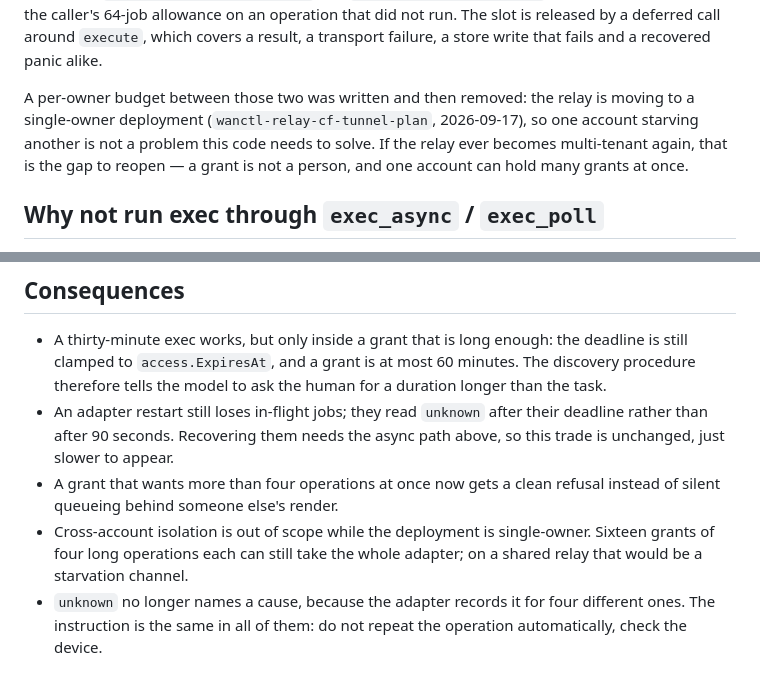
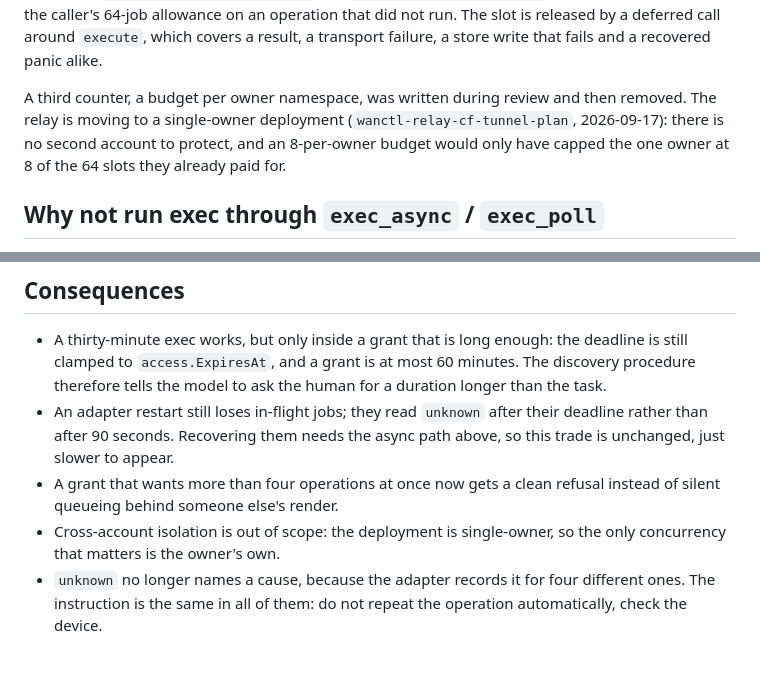
Before and after one commit to Daily-AC/wanctl, a Markdown page: docs/adr/0009-webfetch-long-jobs.md, 2 parts joined by grey strips. Drawn GitHub-style.

Commit message:
Drop the ADR case for a per-account cap
The deployment is single-owner, so the only concurrency that matters is the
owner own. Arguing for a budget per account left a recommendation in the
record that nobody intends to act on.

Co-Authored-By: Claude Fable 5.1 <noreply@anthropic.com>

```diff
--- a/docs/adr/0009-webfetch-long-jobs.md
+++ b/docs/adr/0009-webfetch-long-jobs.md
@@ -65,11 +65,11 @@ spends the caller's 64-job allowance on an operation that did not run. The slot
 is released by a deferred call around `execute`, which covers a result, a
 transport failure, a store write that fails and a recovered panic alike.
 
-A per-owner budget between those two was written and then removed: the relay is
-moving to a single-owner deployment (`wanctl-relay-cf-tunnel-plan`, 2026-09-17),
-so one account starving another is not a problem this code needs to solve. If
-the relay ever becomes multi-tenant again, that is the gap to reopen — a grant
-is not a person, and one account can hold many grants at once.
+A third counter, a budget per owner namespace, was written during review and
+then removed. The relay is moving to a single-owner deployment
+(`wanctl-relay-cf-tunnel-plan`, 2026-09-17): there is no second account to
+protect, and an 8-per-owner budget would only have capped the one owner at 8 of
+the 64 slots they already paid for.
 
 ## Why not run exec through `exec_async` / `exec_poll`
 
@@ -110,9 +110,8 @@ durable to live. Async execution would need a job-store change too.
   above, so this trade is unchanged, just slower to appear.
 - A grant that wants more than four operations at once now gets a clean refusal
   instead of silent queueing behind someone else's render.
-- Cross-account isolation is out of scope while the deployment is single-owner.
-  Sixteen grants of four long operations each can still take the whole adapter;
-  on a shared relay that would be a starvation channel.
+- Cross-account isolation is out of scope: the deployment is single-owner, so
+  the only concurrency that matters is the owner's own.
 - `unknown` no longer names a cause, because the adapter records it for four
   different ones. The instruction is the same in all of them: do not repeat the
   operation automatically, check the device.
```
Also changed, not shown: docs/plans/2026-09-17-webfetch-strong-models-report.md (+3 -4 lines).
